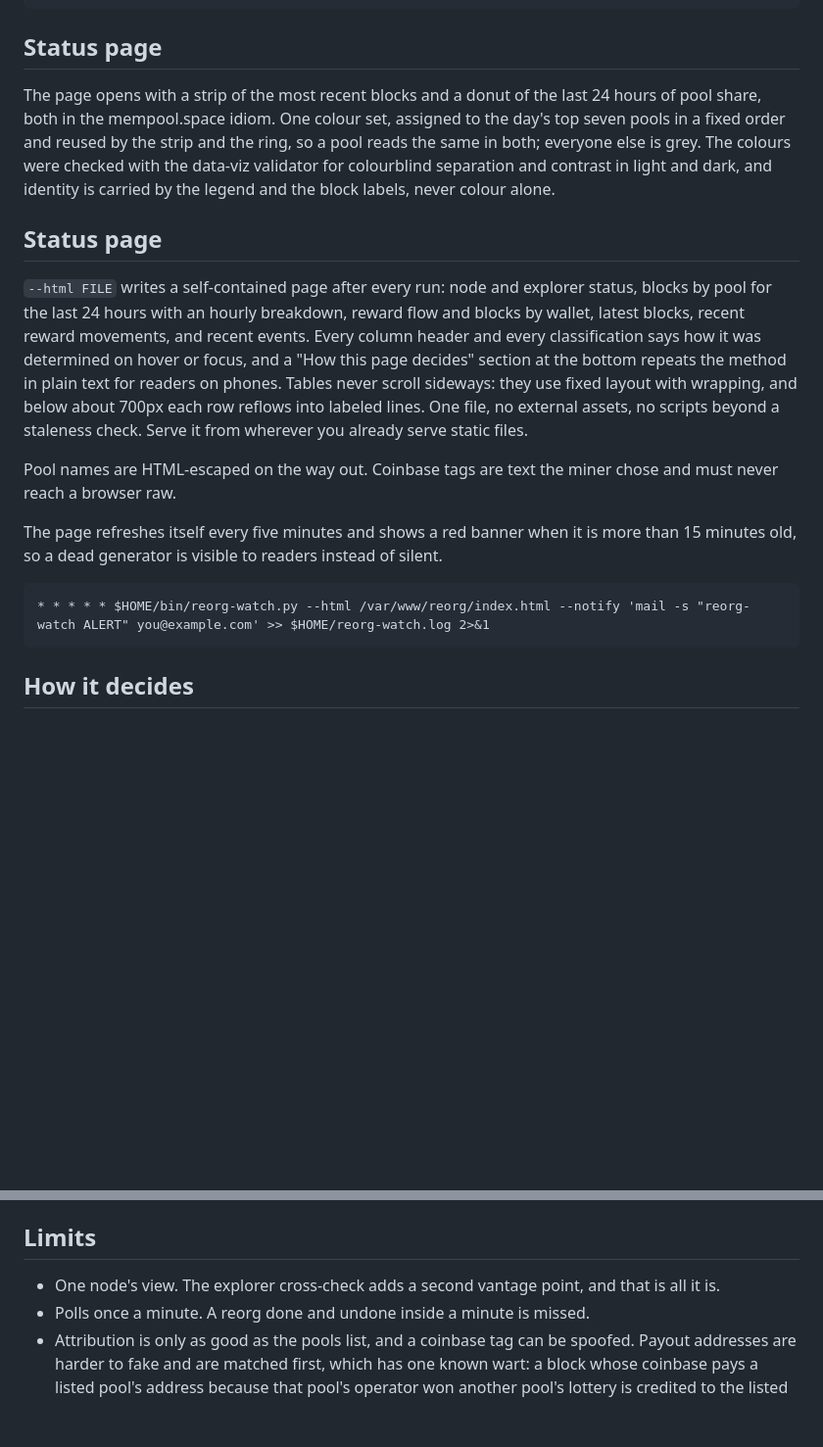
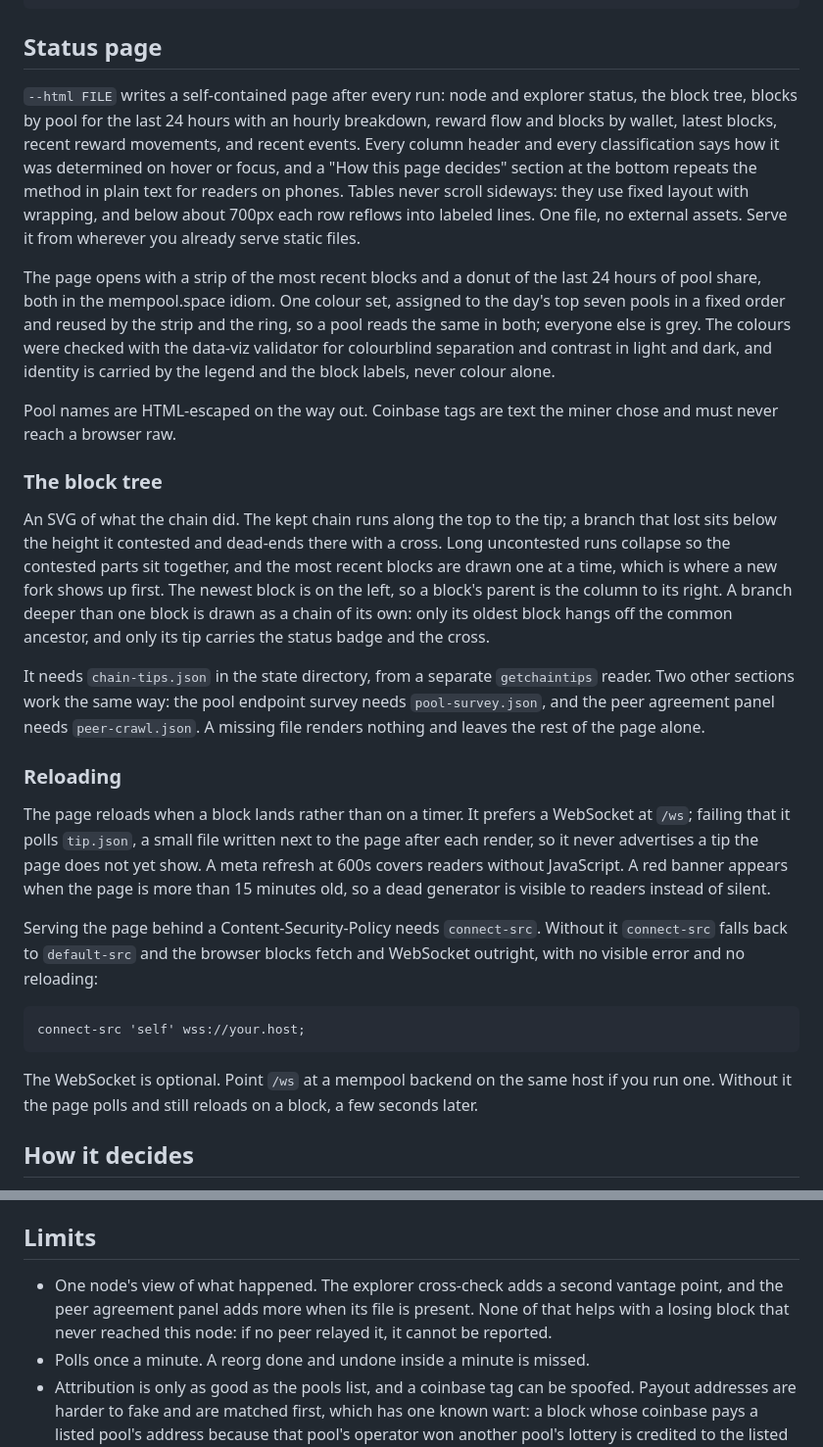
Before and after one commit to jasonsopko/reorg-watch, a Markdown page: README.md, 2 parts joined by grey strips. Shown at 98% size. Rendered like a GitHub page; blank space fills up the shorter version.

Commit message:
Update the README for the current status page
Two claims were wrong. The page has not had "no scripts beyond a
staleness check" since the pool-share range selector went in, and it
stopped refreshing on a five-minute timer when the block-driven reload
landed.

Nothing described the block tree, the endpoint survey or the peer
agreement panel, so there was no way to know they need chain-tips.json,
pool-survey.json and peer-crawl.json in the state directory, or that a
missing file renders nothing and leaves the rest of the page alone.

Serving the page behind a Content-Security-Policy needs connect-src.
Without it connect-src falls back to default-src and the browser blocks
fetch and WebSocket outright, with no visible error. That is in the
README now rather than only in an nginx config.

The Limits entry on one node's view now says what the peer agreement
panel does and does not buy: a losing block that no peer relayed to
this node still cannot be reported.

There were two headings named "Status page". The colour paragraph now
sits under the one that remains.

````diff
--- a/README.md
+++ b/README.md
@@ -168,6 +168,16 @@ so the watcher saw a depth-2 reorg against the live chain:
 
 ## Status page
 
+`--html FILE` writes a self-contained page after every run: node and explorer
+status, the block tree, blocks by pool for the last 24 hours with an hourly
+breakdown, reward flow and blocks by wallet, latest blocks, recent reward
+movements, and recent events. Every column header and every classification
+says how it was determined on hover or focus, and a "How this page decides"
+section at the bottom repeats the method in plain text for readers on phones.
+Tables never scroll sideways: they use fixed layout with wrapping, and below
+about 700px each row reflows into labeled lines. One file, no external
+assets. Serve it from wherever you already serve static files.
+
 The page opens with a strip of the most recent blocks and a donut of the last
 24 hours of pool share, both in the mempool.space idiom. One colour set,
 assigned to the day's top seven pools in a fixed order and reused by the strip
@@ -176,28 +186,46 @@ colours were checked with the data-viz validator for colourblind separation
 and contrast in light and dark, and identity is carried by the legend and the
 block labels, never colour alone.
 
-## Status page
-
-`--html FILE` writes a self-contained page after every run: node and explorer
-status, blocks by pool for the last 24 hours with an hourly breakdown, reward
-flow and blocks by wallet, latest blocks, recent reward movements, and recent
-events. Every column header and every classification says how it was
-determined on hover or focus, and a "How this page decides" section at the
-bottom repeats the method in plain text for readers on phones. Tables never
-scroll sideways: they use fixed layout with wrapping, and below about 700px
-each row reflows into labeled lines. One file, no external assets, no scripts beyond a staleness
-check. Serve it from wherever you already serve static files.
-
 Pool names are HTML-escaped on the way out. Coinbase tags are text the miner
 chose and must never reach a browser raw.
 
-The page refreshes itself every five minutes and shows a red banner when it
-is more than 15 minutes old, so a dead generator is visible to readers
-instead of silent.
+### The block tree
+
+An SVG of what the chain did. The kept chain runs along the top to the tip;
+a branch that lost sits below the height it contested and dead-ends there
+with a cross. Long uncontested runs collapse so the contested parts sit
+together, and the most recent blocks are drawn one at a time, which is where
+a new fork shows up first. The newest block is on the left, so a block's
+parent is the column to its right. A branch deeper than one block is drawn
+as a chain of its own: only its oldest block hangs off the common ancestor,
+and only its tip carries the status badge and the cross.
+
+It needs `chain-tips.json` in the state directory, from a separate
+`getchaintips` reader. Two other sections work the same way: the pool
+endpoint survey needs `pool-survey.json`, and the peer agreement panel needs
+`peer-crawl.json`. A missing file renders nothing and leaves the rest of the
+page alone.
+
+### Reloading
+
+The page reloads when a block lands rather than on a timer. It prefers a
+WebSocket at `/ws`; failing that it polls `tip.json`, a small file written
+next to the page after each render, so it never advertises a tip the page
+does not yet show. A meta refresh at 600s covers readers without JavaScript.
+A red banner appears when the page is more than 15 minutes old, so a dead
+generator is visible to readers instead of silent.
+
+Serving the page behind a Content-Security-Policy needs `connect-src`.
+Without it `connect-src` falls back to `default-src` and the browser blocks
+fetch and WebSocket outright, with no visible error and no reloading:
 
 ```
-* * * * * $HOME/bin/reorg-watch.py --html /var/www/reorg/index.html --notify 'mail -s "reorg-watch ALERT" you@example.com' >> $HOME/reorg-watch.log 2>&1
+connect-src 'self' wss://your.host;
 ```
+
+The WebSocket is optional. Point `/ws` at a mempool backend on the same host
+if you run one. Without it the page polls and still reloads on a block, a few
+seconds later.
 
 ## How it decides
 
@@ -215,8 +243,10 @@ downloaded show as `unknown (no block data)`.
 
 ## Limits
 
-- One node's view. The explorer cross-check adds a second vantage point, and
-  that is all it is.
+- One node's view of what happened. The explorer cross-check adds a second
+  vantage point, and the peer agreement panel adds more when its file is
+  present. None of that helps with a losing block that never reached this
+  node: if no peer relayed it, it cannot be reported.
 - Polls once a minute. A reorg done and undone inside a minute is missed.
 - Attribution is only as good as the pools list, and a coinbase tag can be
   spoofed. Payout addresses are harder to fake and are matched first, which
````
